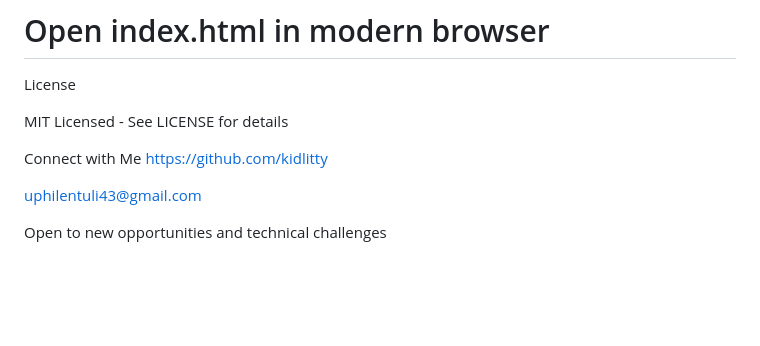
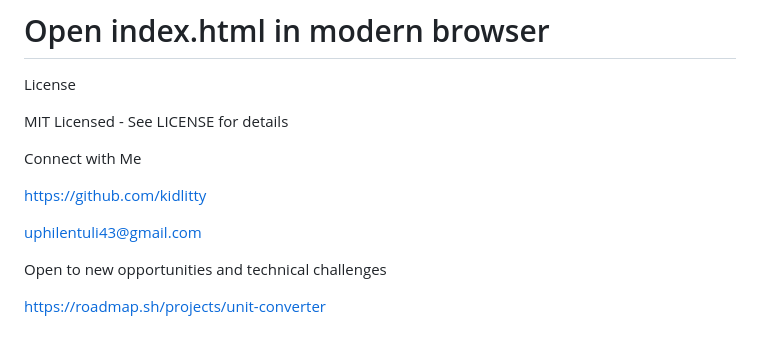
Before and after one commit to kidlitty/Unit-Converter, a Markdown page: README.md, the part around one of its changes. GitHub-like rendering; blank space fills up the shorter version.

```diff
--- a/README.md
+++ b/README.md
@@ -139,8 +140,11 @@ License
 MIT Licensed - See LICENSE for details
 
 Connect with Me
+
 https://github.com/kidlitty
 
 uphilentuli43@gmail.com
 
 Open to new opportunities and technical challenges
+
+https://roadmap.sh/projects/unit-converter
```
Also changed, not shown: other parts of README.md (+1 -0 lines).
